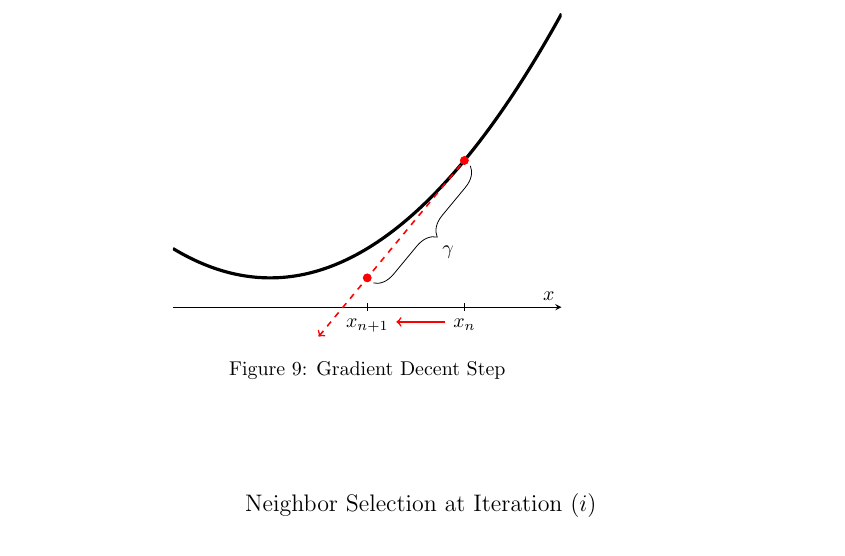
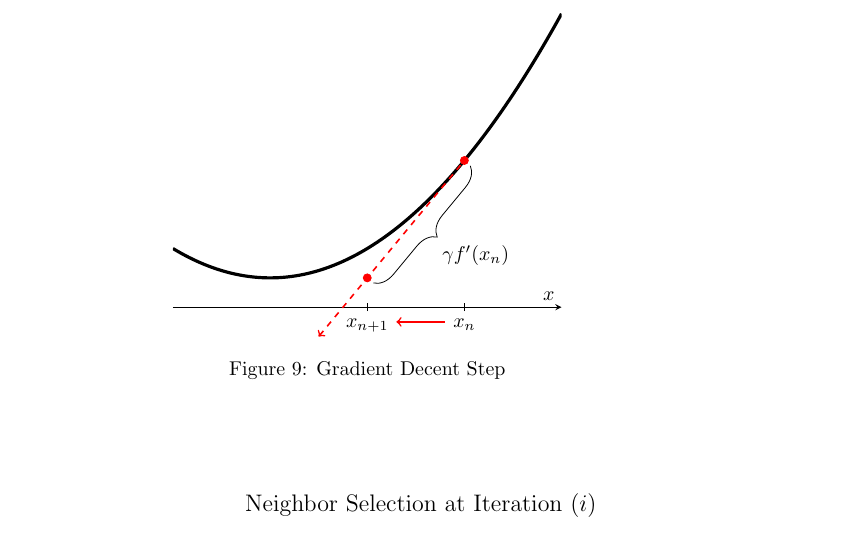
Before and after one commit to abdelrahmanaltawil/study-scripts, a LaTeX document (Playground/main.tex, which reads Playground/sections/gradient_descent.tex): part of page 7 of 10, cut at the place of the change. Compiled offline with pdfLaTeX.

Commit message:
update gradient descent
fix mistake in labeling in the graph

```diff
--- a/Playground/sections/gradient_descent.tex
+++ b/Playground/sections/gradient_descent.tex
@@ -68,7 +68,7 @@
 				\draw[->, thick, red] (axis cs:1.8,-0.5) -- (axis cs:1.3,-0.5);
 
 
-	        \draw[decorate,decoration={brace, amplitude=10pt, raise=4pt, mirror}] (axis cs:1, {4*1 - 3}) -- (axis cs:2, {4*2 - 3}) node[midway, anchor=north west, outer sep=10pt] {$\gamma$};
+	        \draw[decorate,decoration={brace, amplitude=10pt, raise=4pt, mirror}] (axis cs:1, {4*1 - 3}) -- (axis cs:2, {4*2 - 3}) node[midway, anchor=north west, outer sep=10pt] {$\gamma f^\prime (x_n)$};
 
 
 	        \end{axis}
```
Also changed, not shown: Playground/main.pdf, 2 other files.
